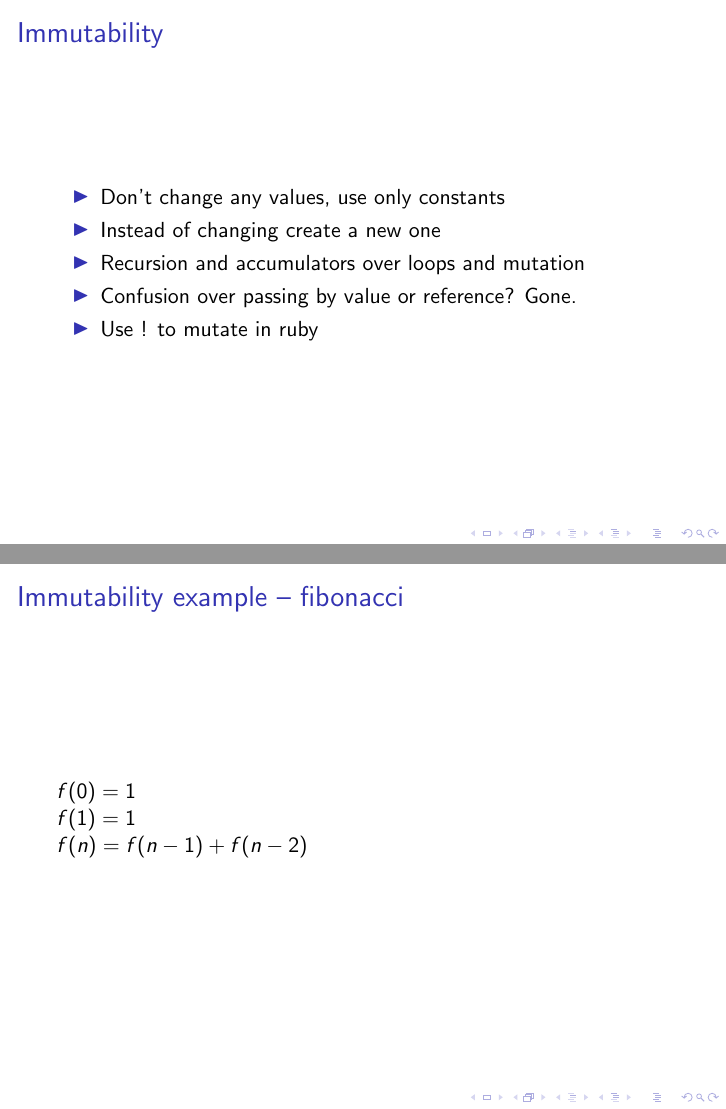
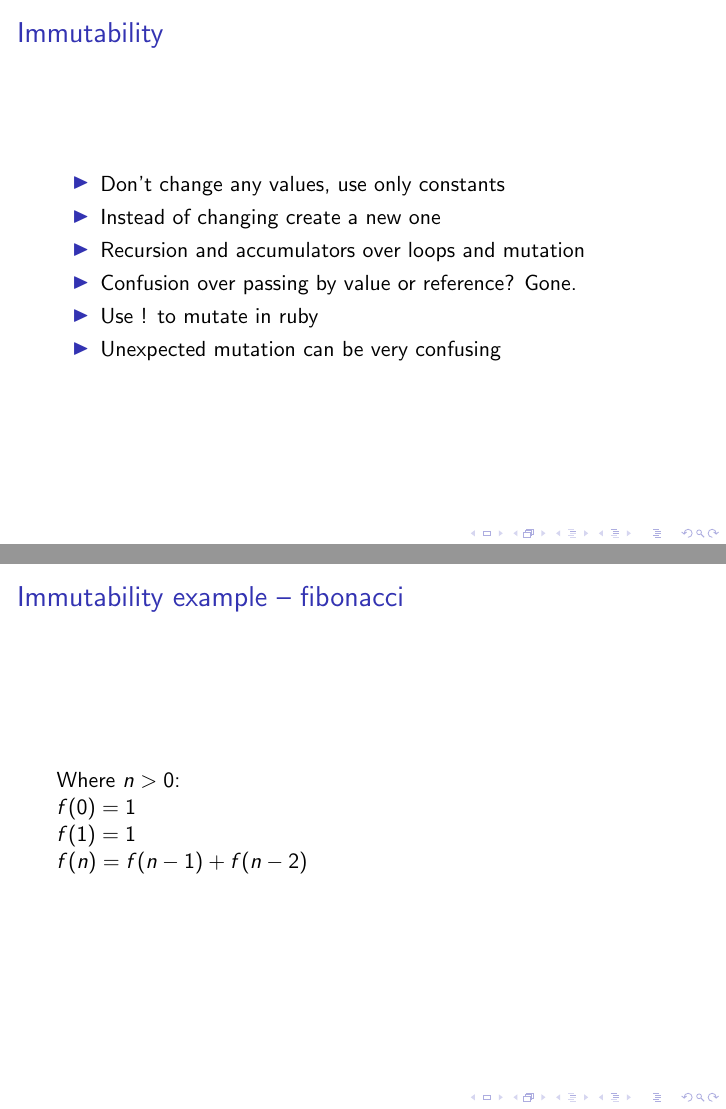
Before and after one commit to beegibson/fp-for-rubyists, LaTeX slides (slides.tex): pages 9 and 10 of 15, joined at a grey line. Compiled offline with pdfLaTeX.

Commit message:
clean up explanation

```diff
--- a/slides.tex
+++ b/slides.tex
@@ -74,11 +74,14 @@
     \item Recursion and accumulators over loops and mutation
     \item Confusion over passing by value or reference? Gone.
     \item Use ! to mutate in ruby
+    \item Unexpected mutation can be very confusing
   \end{itemize}
 \end{frame}
 
 \begin{frame}
   \frametitle{Immutability example -- fibonacci}
+  Where $n > 0$:
+
   $f(0) = 1$
 
   $f(1) = 1$
```
Also changed, not shown: slides.tex (2 more changed lines).
